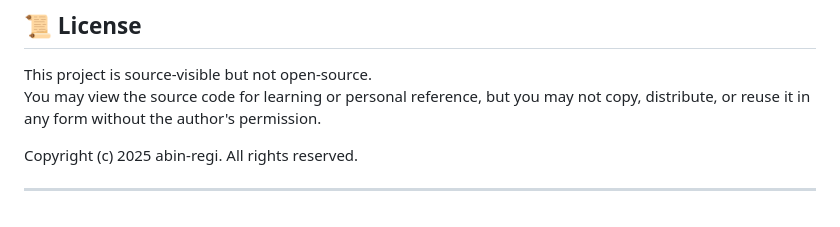
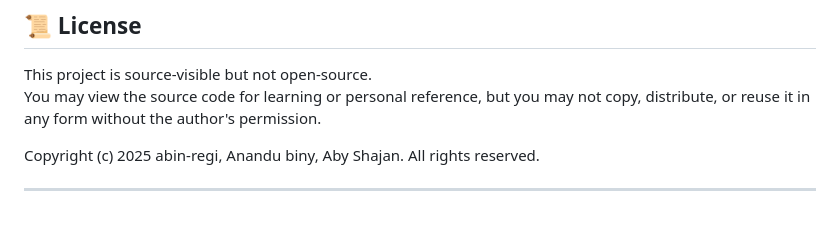
Before and after one commit to abin-regi/AntiPhish, a Markdown page: README.md, the part around the change. Rendered like a GitHub page.

```diff
--- a/README.md
+++ b/README.md
@@ -107,7 +107,7 @@ We welcome all contributions!
 This project is source-visible but not open-source.
 You may view the source code for learning or personal reference, but you may not copy, distribute, or reuse it in any form without the author's permission.
 
-Copyright (c) 2025 abin-regi. All rights reserved.
+Copyright (c) 2025 abin-regi, Anandu biny, Aby Shajan. All rights reserved.
 
 
 
```
